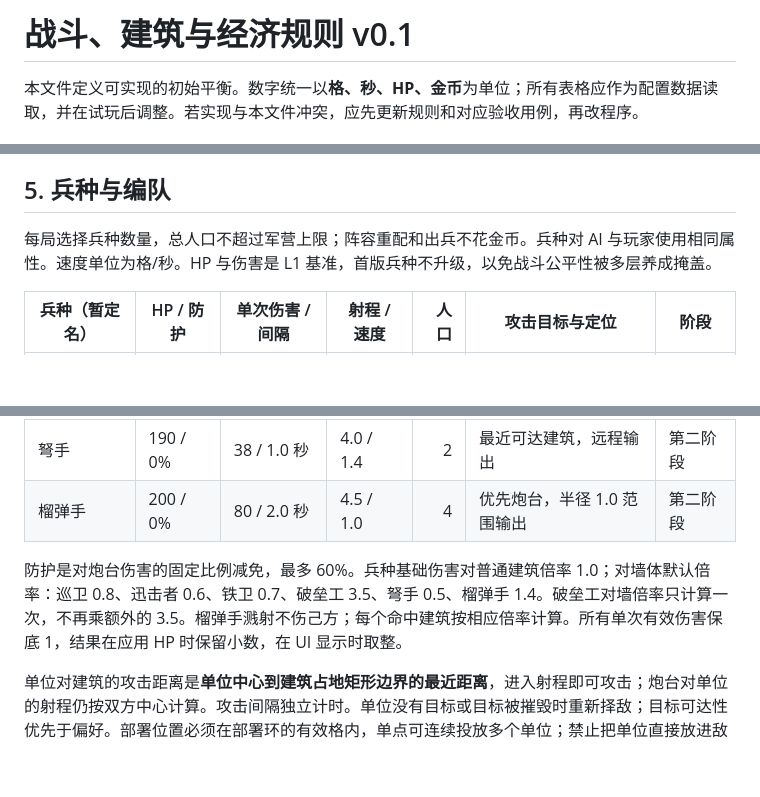
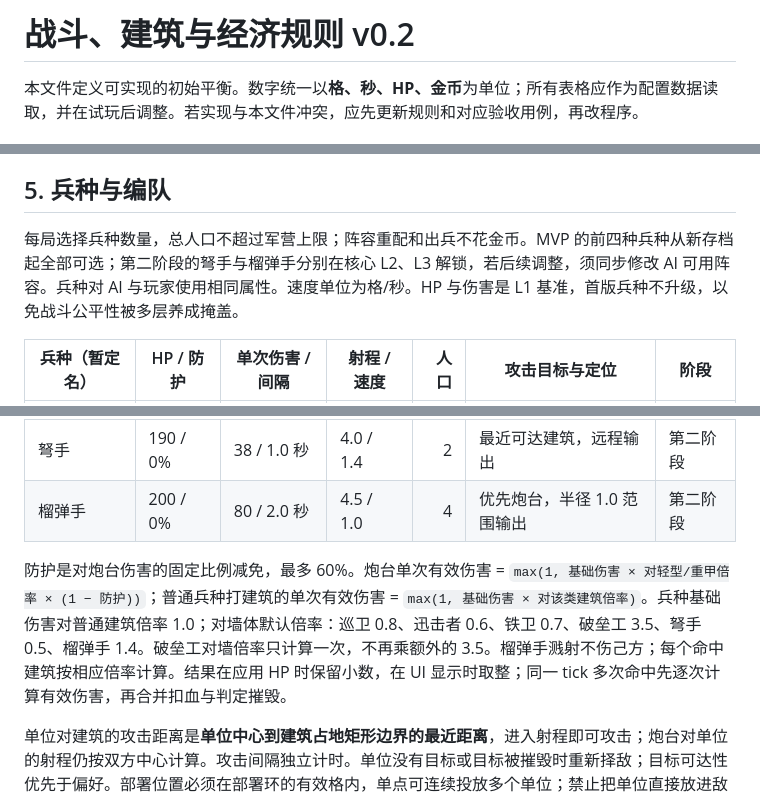
Before and after one commit to 5849mog/war, a Markdown page: docs/GAME_RULES.md, 3 parts joined by grey strips. GitHub-like rendering; blank space fills up the shorter version.

Commit message:
docs: expand game blueprint v0.2

```diff
--- a/docs/GAME_RULES.md
+++ b/docs/GAME_RULES.md
@@ -1,4 +1,4 @@
-# 战斗、建筑与经济规则 v0.1
+# 战斗、建筑与经济规则 v0.2
 
 本文件定义可实现的初始平衡。数字统一以**格、秒、HP、金币**为单位；所有表格应作为配置数据读取，并在试玩后调整。若实现与本文件冲突，应先更新规则和对应验收用例，再改程序。
 
@@ -69,7 +69,7 @@
 
 ## 5. 兵种与编队
 
-每局选择兵种数量，总人口不超过军营上限；阵容重配和出兵不花金币。兵种对 AI 与玩家使用相同属性。速度单位为格/秒。HP 与伤害是 L1 基准，首版兵种不升级，以免战斗公平性被多层养成掩盖。
+每局选择兵种数量，总人口不超过军营上限；阵容重配和出兵不花金币。MVP 的前四种兵种从新存档起全部可选；第二阶段的弩手与榴弹手分别在核心 L2、L3 解锁，若后续调整，须同步修改 AI 可用阵容。兵种对 AI 与玩家使用相同属性。速度单位为格/秒。HP 与伤害是 L1 基准，首版兵种不升级，以免战斗公平性被多层养成掩盖。
 
 | 兵种（暂定名） | HP / 防护 | 单次伤害 / 间隔 | 射程 / 速度 | 人口 | 攻击目标与定位 | 阶段 |
 | --- | --- | --- | --- | ---: | --- | --- |
@@ -80,7 +80,7 @@
 | 弩手 | 190 / 0% | 38 / 1.0 秒 | 4.0 / 1.4 | 2 | 最近可达建筑，远程输出 | 第二阶段 |
 | 榴弹手 | 200 / 0% | 80 / 2.0 秒 | 4.5 / 1.0 | 4 | 优先炮台，半径 1.0 范围输出 | 第二阶段 |
 
-防护是对炮台伤害的固定比例减免，最多 60%。兵种基础伤害对普通建筑倍率 1.0；对墙体默认倍率：巡卫 0.8、迅击者 0.6、铁卫 0.7、破垒工 3.5、弩手 0.5、榴弹手 1.4。破垒工对墙倍率只计算一次，不再乘额外的 3.5。榴弹手溅射不伤己方；每个命中建筑按相应倍率计算。所有单次有效伤害保底 1，结果在应用 HP 时保留小数，在 UI 显示时取整。
+防护是对炮台伤害的固定比例减免，最多 60%。炮台单次有效伤害 = `max(1, 基础伤害 × 对轻型/重甲倍率 × (1 − 防护))`；普通兵种打建筑的单次有效伤害 = `max(1, 基础伤害 × 对该类建筑倍率)`。兵种基础伤害对普通建筑倍率 1.0；对墙体默认倍率：巡卫 0.8、迅击者 0.6、铁卫 0.7、破垒工 3.5、弩手 0.5、榴弹手 1.4。破垒工对墙倍率只计算一次，不再乘额外的 3.5。榴弹手溅射不伤己方；每个命中建筑按相应倍率计算。结果在应用 HP 时保留小数，在 UI 显示时取整；同一 tick 多次命中先逐次计算有效伤害，再合并扣血与判定摧毁。
 
 单位对建筑的攻击距离是**单位中心到建筑占地矩形边界的最近距离**，进入射程即可攻击；炮台对单位的射程仍按双方中心计算。攻击间隔独立计时。单位没有目标或目标被摧毁时重新择敌；目标可达性优先于偏好。部署位置必须在部署环的有效格内，单点可连续投放多个单位；禁止把单位直接放进敌方基地或放到重叠墙上。人数达到上限后锁定部署按钮，但已经部署的单位继续行动。
 
```
